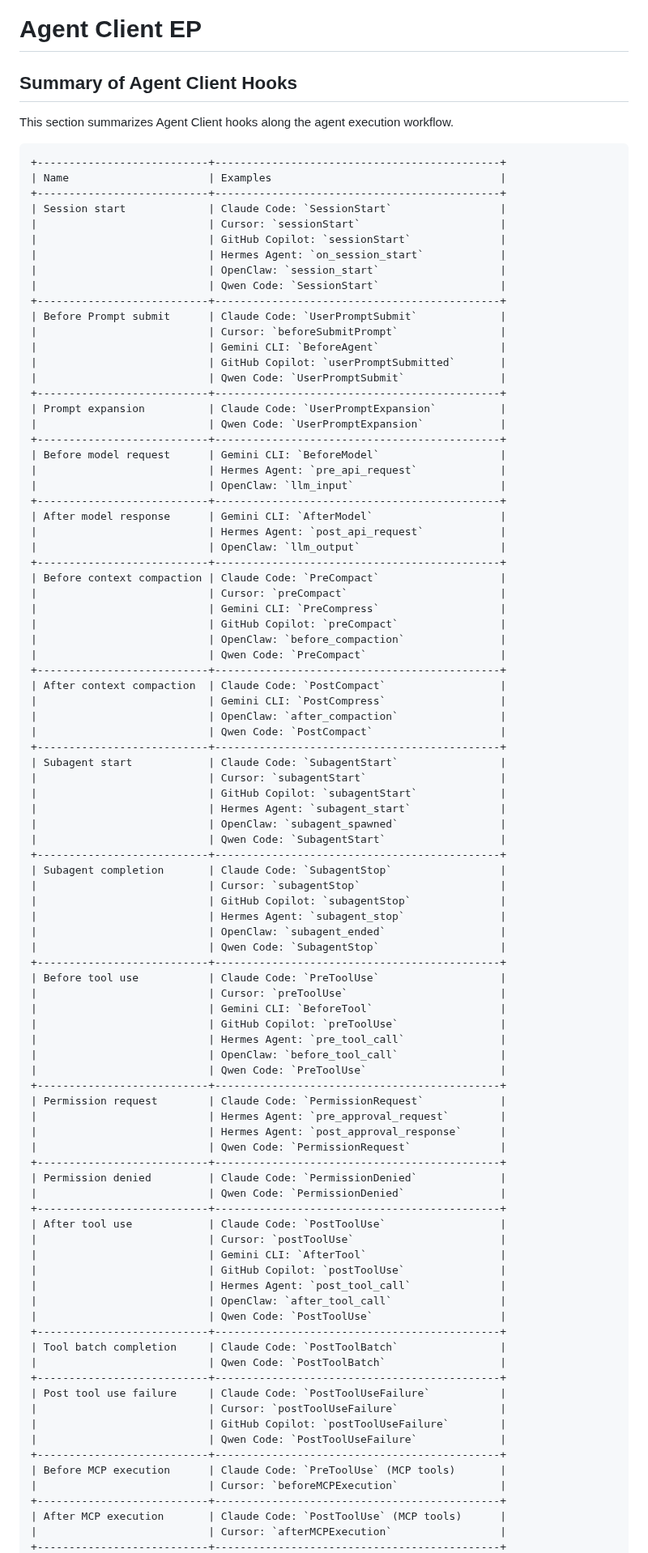
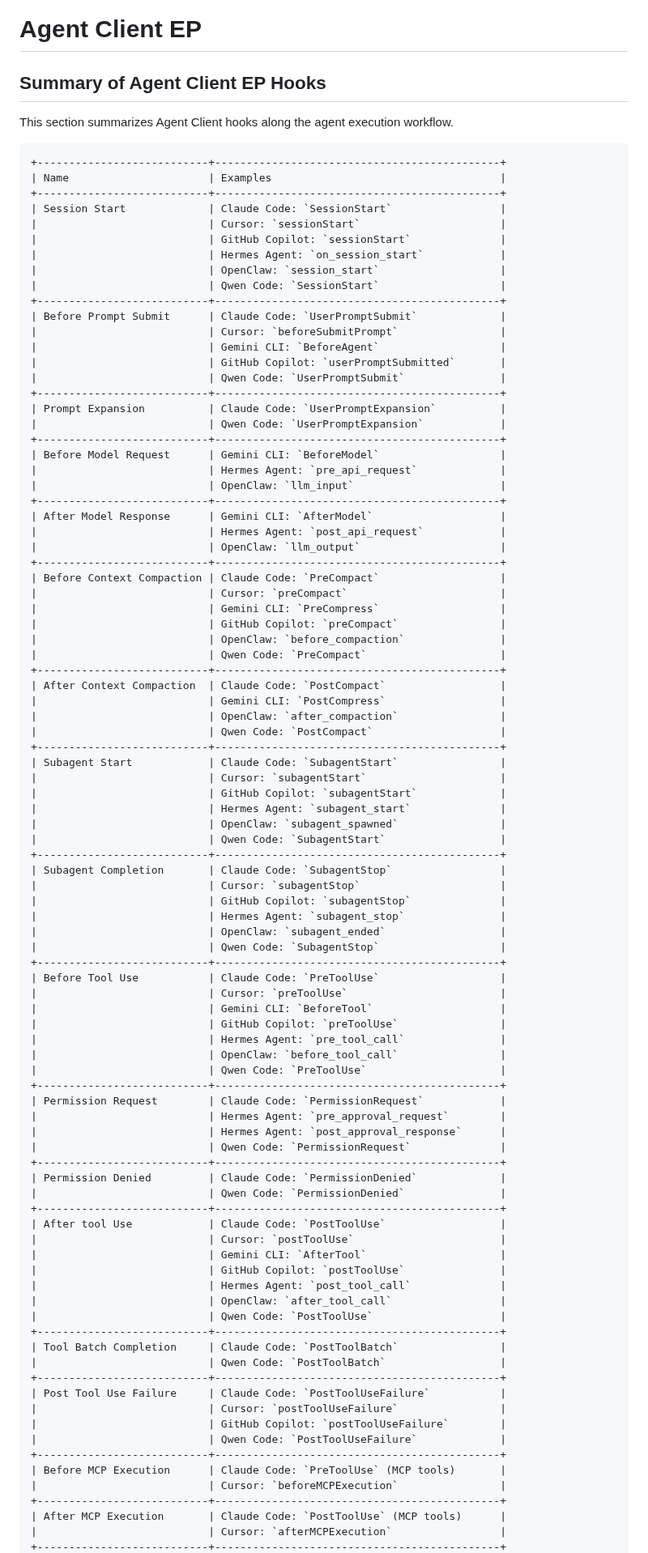
Before and after one commit to NiYuan224/draft-liu-audit-enforcement-points, a Markdown page: draft-liu-audit-enforcement-points.md, the part around one of its changes. Shown at 81% size. GitHub-like rendering.

```diff
--- a/draft-liu-audit-enforcement-points.md
+++ b/draft-liu-audit-enforcement-points.md
@@ -129,7 +129,7 @@ Some hooks provide observation only, while others support both observation and i
 
 # Agent Client EP
 
-## Summary of Agent Client Hooks
+## Summary of Agent Client EP Hooks
 
 This section summarizes Agent Client hooks along the agent execution workflow.
 
@@ -137,57 +137,57 @@ This section summarizes Agent Client hooks along the agent execution workflow.
 +---------------------------+---------------------------------------------+
 | Name                      | Examples                                    |
 +---------------------------+---------------------------------------------+
-| Session start             | Claude Code: `SessionStart`                 |
+| Session Start             | Claude Code: `SessionStart`                 |
 |                           | Cursor: `sessionStart`                      |
 |                           | GitHub Copilot: `sessionStart`              |
 |                           | Hermes Agent: `on_session_start`            |
 |                           | OpenClaw: `session_start`                   |
 |                           | Qwen Code: `SessionStart`                   |
 +---------------------------+---------------------------------------------+
-| Before Prompt submit      | Claude Code: `UserPromptSubmit`             |
+| Before Prompt Submit      | Claude Code: `UserPromptSubmit`             |
 |                           | Cursor: `beforeSubmitPrompt`                |
 |                           | Gemini CLI: `BeforeAgent`                   |
 |                           | GitHub Copilot: `userPromptSubmitted`       |
 |                           | Qwen Code: `UserPromptSubmit`               |
 +---------------------------+---------------------------------------------+
-| Prompt expansion          | Claude Code: `UserPromptExpansion`          |
+| Prompt Expansion          | Claude Code: `UserPromptExpansion`          |
 |                           | Qwen Code: `UserPromptExpansion`            |
 +---------------------------+---------------------------------------------+
-| Before model request      | Gemini CLI: `BeforeModel`                   |
+| Before Model Request      | Gemini CLI: `BeforeModel`                   |
 |                           | Hermes Agent: `pre_api_request`             |
 |                           | OpenClaw: `llm_input`                       |
 +---------------------------+---------------------------------------------+
-| After model response      | Gemini CLI: `AfterModel`                    |
+| After Model Response      | Gemini CLI: `AfterModel`                    |
 |                           | Hermes Agent: `post_api_request`            |
 |                           | OpenClaw: `llm_output`                      |
 +---------------------------+---------------------------------------------+
-| Before context compaction | Claude Code: `PreCompact`                   |
+| Before Context Compaction | Claude Code: `PreCompact`                   |
 |                           | Cursor: `preCompact`                        |
 |                           | Gemini CLI: `PreCompress`                   |
 |                           | GitHub Copilot: `preCompact`                |
 |                           | OpenClaw: `before_compaction`               |
 |                           | Qwen Code: `PreCompact`                     |
 +---------------------------+---------------------------------------------+
-| After context compaction  | Claude Code: `PostCompact`                  |
+| After Context Compaction  | Claude Code: `PostCompact`                  |
 |                           | Gemini CLI: `PostCompress`                  |
 |                           | OpenClaw: `after_compaction`                |
 |                           | Qwen Code: `PostCompact`                    |
 +---------------------------+---------------------------------------------+
-| Subagent start            | Claude Code: `SubagentStart`                |
+| Subagent Start            | Claude Code: `SubagentStart`                |
 |                           | Cursor: `subagentStart`                     |
 |                           | GitHub Copilot: `subagentStart`             |
 |                           | Hermes Agent: `subagent_start`              |
 |                           | OpenClaw: `subagent_spawned`                |
 |                           | Qwen Code: `SubagentStart`                  |
 +---------------------------+---------------------------------------------+
-| Subagent completion       | Claude Code: `SubagentStop`                 |
+| Subagent Completion       | Claude Code: `SubagentStop`                 |
 |                           | Cursor: `subagentStop`                      |
 |                           | GitHub Copilot: `subagentStop`              |
 |                           | Hermes Agent: `subagent_stop`               |
 |                           | OpenClaw: `subagent_ended`                  |
 |                           | Qwen Code: `SubagentStop`                   |
 +---------------------------+---------------------------------------------+
-| Before tool use           | Claude Code: `PreToolUse`                   |
+| Before Tool Use           | Claude Code: `PreToolUse`                   |
 |                           | Cursor: `preToolUse`                        |
 |                           | Gemini CLI: `BeforeTool`                    |
 |                           | GitHub Copilot: `preToolUse`                |
@@ -195,15 +195,15 @@ This section summarizes Agent Client hooks along the agent execution workflow.
 |                           | OpenClaw: `before_tool_call`                |
 |                           | Qwen Code: `PreToolUse`                     |
 +---------------------------+---------------------------------------------+
-| Permission request        | Claude Code: `PermissionRequest`            |
+| Permission Request        | Claude Code: `PermissionRequest`            |
 |                           | Hermes Agent: `pre_approval_request`        |
 |                           | Hermes Agent: `post_approval_response`      |
 |                           | Qwen Code: `PermissionRequest`              |
 +---------------------------+---------------------------------------------+
-| Permission denied         | Claude Code: `PermissionDenied`             |
+| Permission Denied         | Claude Code: `PermissionDenied`             |
 |                           | Qwen Code: `PermissionDenied`               |
 +---------------------------+---------------------------------------------+
-| After tool use            | Claude Code: `PostToolUse`                  |
+| After tool Use            | Claude Code: `PostToolUse`                  |
 |                           | Cursor: `postToolUse`                       |
 |                           | Gemini CLI: `AfterTool`                     |
 |                           | GitHub Copilot: `postToolUse`               |
@@ -211,17 +211,17 @@ This section summarizes Agent Client hooks along the agent execution workflow.
 |                           | OpenClaw: `after_tool_call`                 |
 |                           | Qwen Code: `PostToolUse`                    |
 +---------------------------+---------------------------------------------+
-| Tool batch completion     | Claude Code: `PostToolBatch`                |
+| Tool Batch Completion     | Claude Code: `PostToolBatch`                |
 |                           | Qwen Code: `PostToolBatch`                  |
 +---------------------------+---------------------------------------------+
-| Post tool use failure     | Claude Code: `PostToolUseFailure`           |
+| Post Tool Use Failure     | Claude Code: `PostToolUseFailure`           |
 |                           | Cursor: `postToolUseFailure`                |
 |                           | GitHub Copilot: `postToolUseFailure`        |
 |                           | Qwen Code: `PostToolUseFailure`             |
 +---------------------------+---------------------------------------------+
-| Before MCP execution      | Claude Code: `PreToolUse` (MCP tools)       |
+| Before MCP Execution      | Claude Code: `PreToolUse` (MCP tools)       |
 |                           | Cursor: `beforeMCPExecution`                |
 +---------------------------+---------------------------------------------+
-| After MCP execution       | Claude Code: `PostToolUse` (MCP tools)      |
+| After MCP Execution       | Claude Code: `PostToolUse` (MCP tools)      |
 |                           | Cursor: `afterMCPExecution`                 |
 +---------------------------+---------------------------------------------+
```
Also changed, not shown: other parts of draft-liu-audit-enforcement-points.md (+41 -7 lines).
